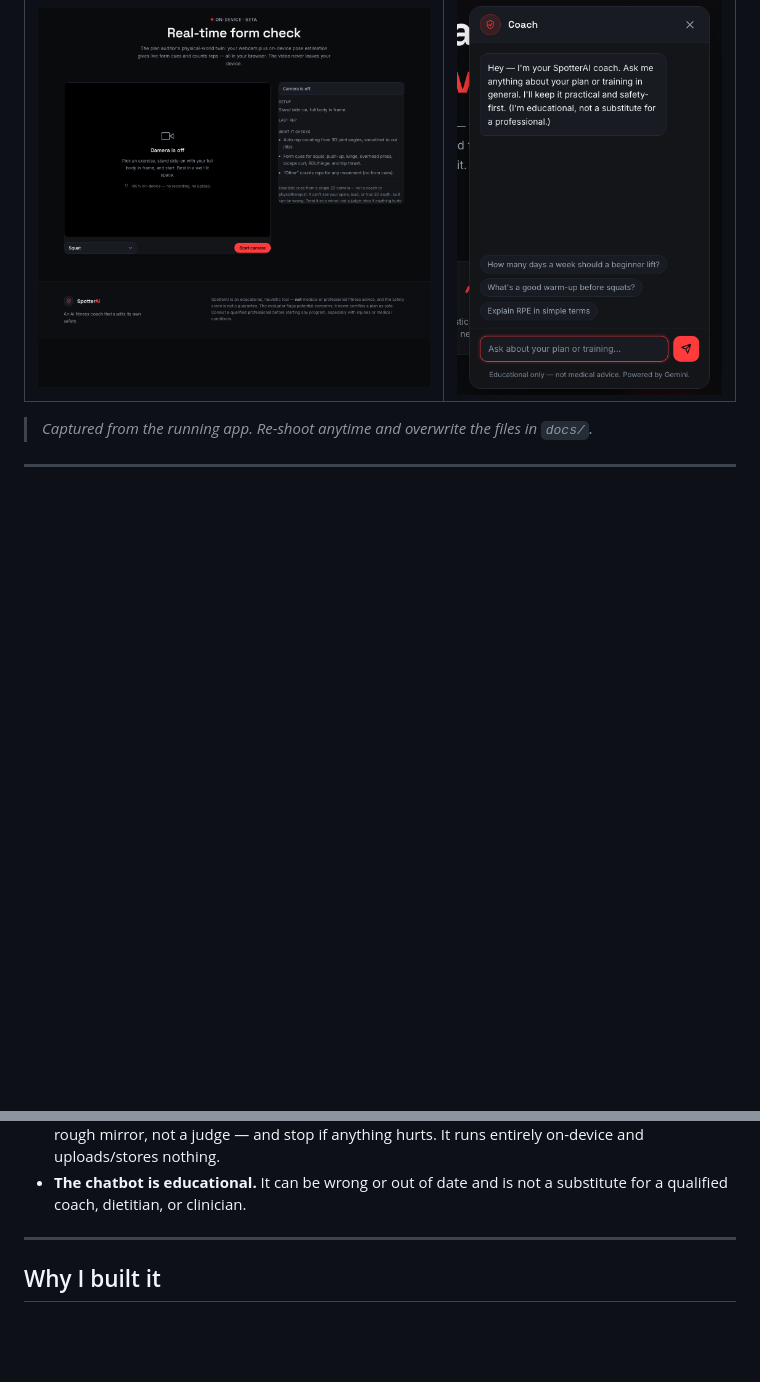
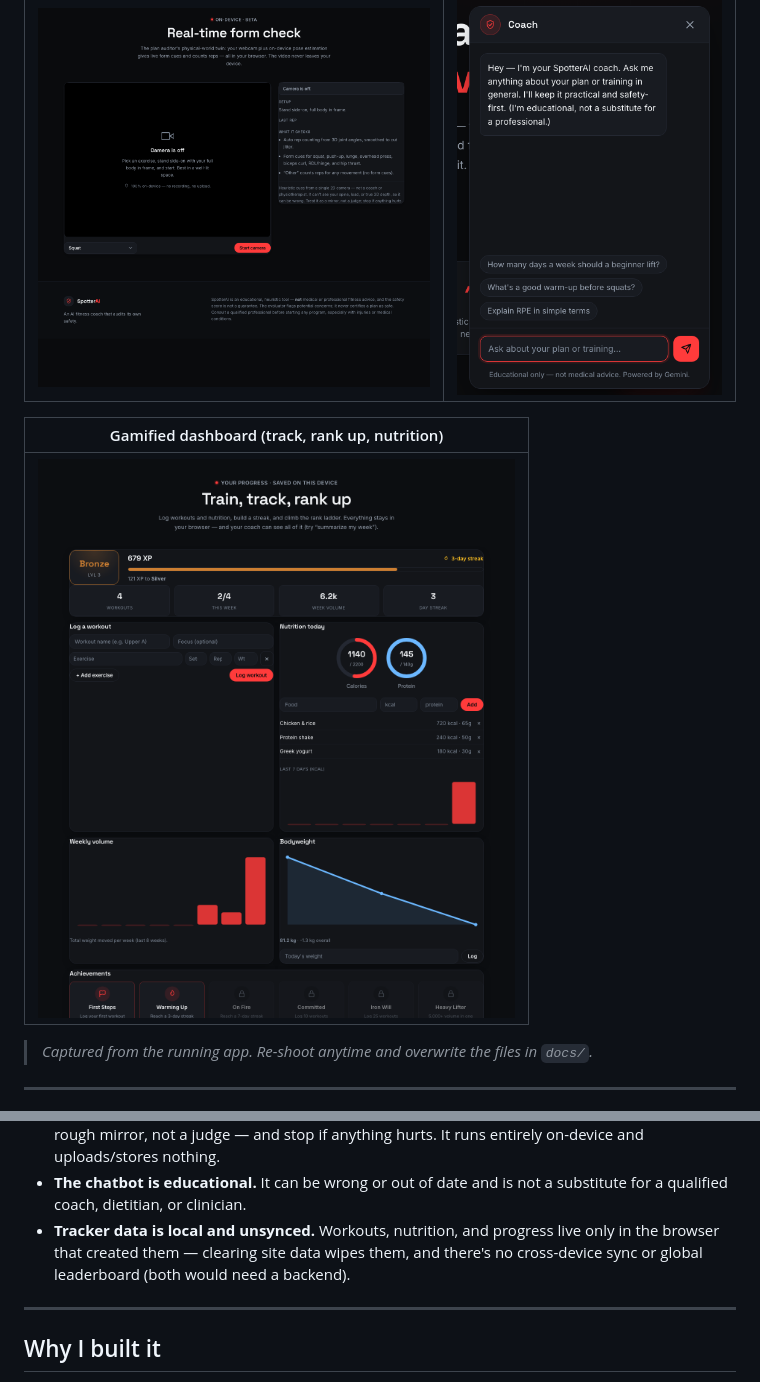
Before and after one commit to Ray-Shaw06/spotterai, a Markdown page: README.md, 2 parts joined by grey strips. GitHub-like rendering; pictures changed too: docs/screenshot-dashboard.png (added); blank space fills up the shorter version.

```diff
--- a/README.md
+++ b/README.md
@@ -30,6 +30,10 @@ that answers questions about your program and training in general.
 | Real-time form check | Coach chatbot |
 | --- | --- |
 | ![Form check](docs/screenshot-formcheck.png) | ![Coach chat](docs/screenshot-chat.png) |
+
+| Gamified dashboard (track, rank up, nutrition) |
+| --- |
+| ![Dashboard](docs/screenshot-dashboard.png) |
 
 > _Captured from the running app. Re-shoot anytime and overwrite the files in `docs/`._
 
@@ -304,6 +343,9 @@ git push -u origin main
   hurts. It runs entirely on-device and uploads/stores nothing.
 - **The chatbot is educational.** It can be wrong or out of date and is not a
   substitute for a qualified coach, dietitian, or clinician.
+- **Tracker data is local and unsynced.** Workouts, nutrition, and progress live
+  only in the browser that created them — clearing site data wipes them, and
+  there's no cross-device sync or global leaderboard (both would need a backend).
 
 ---
 
```
Also changed, not shown: other parts of README.md (+40 -5 lines), 8 other files.
